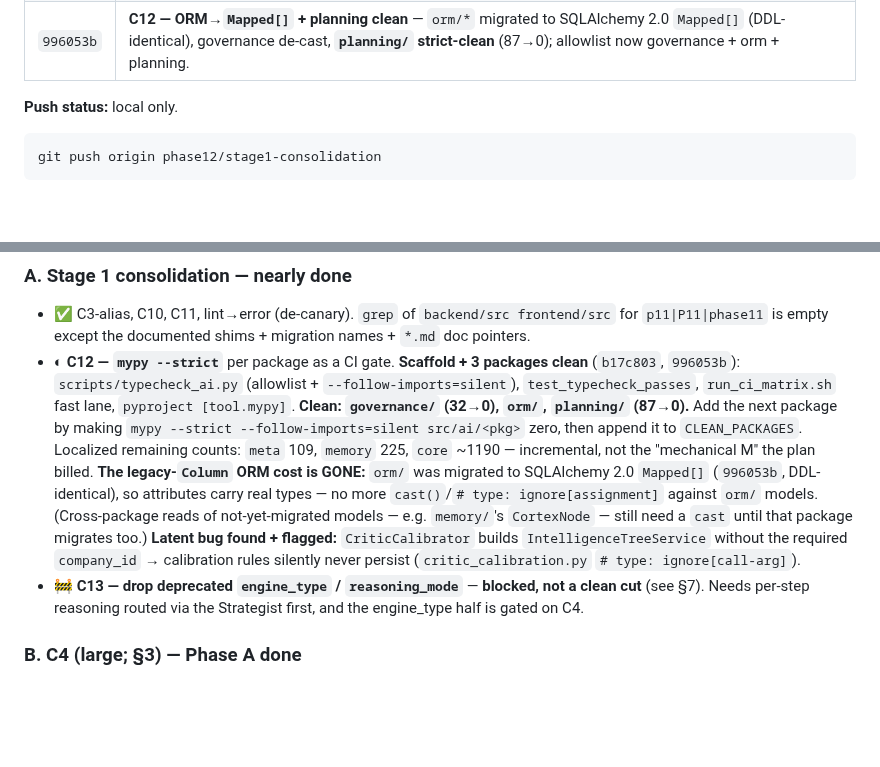
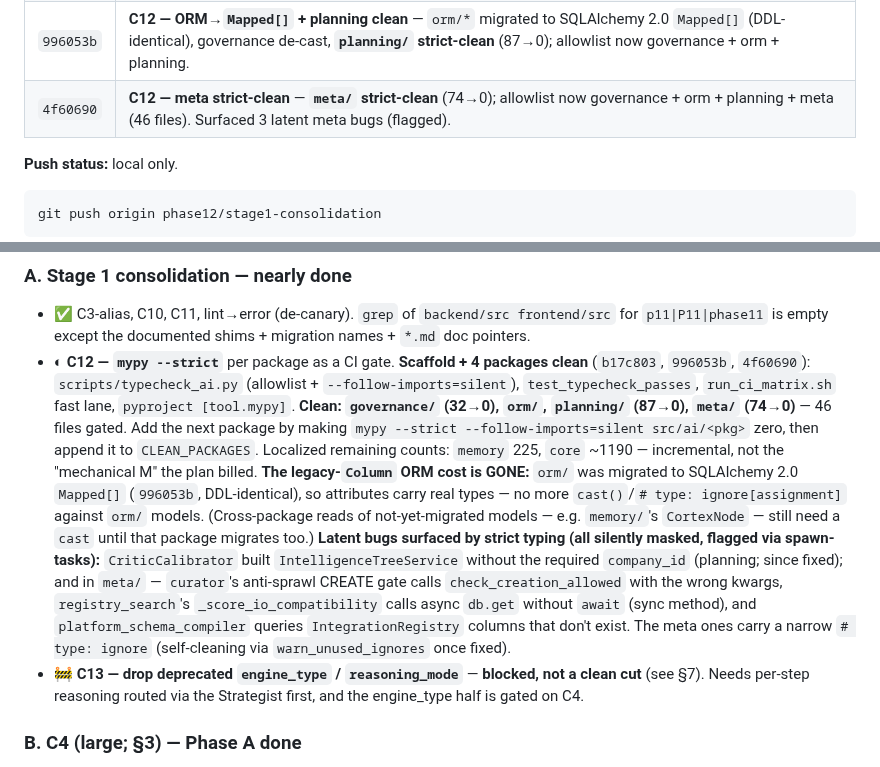
Before and after one commit to gondolerahul/hb-proto-3, a Markdown page: docs/phase12/HANDOFF.md, 2 parts joined by grey strips. Rendered like a GitHub page; blank space fills up the shorter version.

````diff
--- a/docs/phase12/HANDOFF.md
+++ b/docs/phase12/HANDOFF.md
@@ -107,6 +107,7 @@ all local). Earlier Phase-11/Stage-0 work (`1dd336a`..`deaabba`) is unchanged.
 | `fbfbf00` | **docs** — C4 plan Progress section. |
 | `b17c803` | **C12 scaffold** — `mypy --strict` per-package gate (`scripts/typecheck_ai.py` + allowlist + `test_typecheck_passes` + CI fast lane + `[tool.mypy]`); **`governance/` strict-clean** (first package). |
 | `996053b` | **C12 — ORM→`Mapped[]` + planning clean** — `orm/*` migrated to SQLAlchemy 2.0 `Mapped[]` (DDL-identical), governance de-cast, **`planning/` strict-clean** (87→0); allowlist now governance + orm + planning. |
+| `4f60690` | **C12 — meta strict-clean** — **`meta/` strict-clean** (74→0); allowlist now governance + orm + planning + meta (46 files). Surfaced 3 latent meta bugs (flagged). |
 
 **Push status:** local only.
 ```bash
@@ -215,21 +216,26 @@ Pull per-item detail from `WHATS_NEXT.md`.
 - ✅ C3-alias, C10, C11, lint→error (de-canary). `grep` of `backend/src
   frontend/src` for `p11|P11|phase11` is empty except the documented shims +
   migration names + `*.md` doc pointers.
-- ◐ **C12 — `mypy --strict`** per package as a CI gate. **Scaffold + 3 packages
-  clean** (`b17c803`, `996053b`): `scripts/typecheck_ai.py` (allowlist +
+- ◐ **C12 — `mypy --strict`** per package as a CI gate. **Scaffold + 4 packages
+  clean** (`b17c803`, `996053b`, `4f60690`): `scripts/typecheck_ai.py` (allowlist +
   `--follow-imports=silent`), `test_typecheck_passes`, `run_ci_matrix.sh` fast
   lane, `pyproject [tool.mypy]`. **Clean: `governance/` (32→0), `orm/`, `planning/`
-  (87→0).** Add the next package by making `mypy --strict --follow-imports=silent
-  src/ai/<pkg>` zero, then append it to `CLEAN_PACKAGES`. Localized remaining
-  counts: `meta` 109, `memory` 225, `core` ~1190 — incremental, not the
-  "mechanical M" the plan billed. **The legacy-`Column` ORM cost is GONE:**
+  (87→0), `meta/` (74→0)** — 46 files gated. Add the next package by making
+  `mypy --strict --follow-imports=silent src/ai/<pkg>` zero, then append it to
+  `CLEAN_PACKAGES`. Localized remaining counts: `memory` 225, `core` ~1190 —
+  incremental, not the "mechanical M" the plan billed. **The legacy-`Column` ORM cost is GONE:**
   `orm/` was migrated to SQLAlchemy 2.0 `Mapped[]` (`996053b`, DDL-identical), so
   attributes carry real types — no more `cast()`/`# type: ignore[assignment]`
   against `orm/` models. (Cross-package reads of not-yet-migrated models — e.g.
   `memory/`'s `CortexNode` — still need a `cast` until that package migrates too.)
-  **Latent bug found + flagged:** `CriticCalibrator` builds
-  `IntelligenceTreeService` without the required `company_id` → calibration rules
-  silently never persist (`critic_calibration.py` `# type: ignore[call-arg]`).
+  **Latent bugs surfaced by strict typing (all silently masked, flagged via
+  spawn-tasks):** `CriticCalibrator` built `IntelligenceTreeService` without the
+  required `company_id` (planning; since fixed); and in `meta/` — `curator`'s
+  anti-sprawl CREATE gate calls `check_creation_allowed` with the wrong kwargs,
+  `registry_search`'s `_score_io_compatibility` calls async `db.get` without
+  `await` (sync method), and `platform_schema_compiler` queries
+  `IntegrationRegistry` columns that don't exist. The meta ones carry a narrow
+  `# type: ignore` (self-cleaning via `warn_unused_ignores` once fixed).
 - 🚧 **C13 — drop deprecated `engine_type` / `reasoning_mode`** — **blocked, not a
   clean cut** (see §7). Needs per-step reasoning routed via the Strategist first,
   and the engine_type half is gated on C4.
````
Also changed, not shown: docs/phase12/WHATS_NEXT.md (+15 -12 lines).
